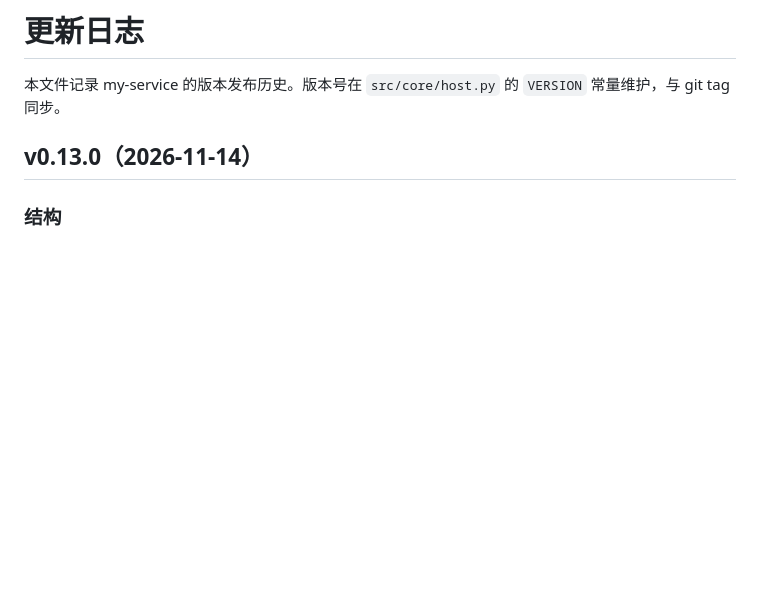
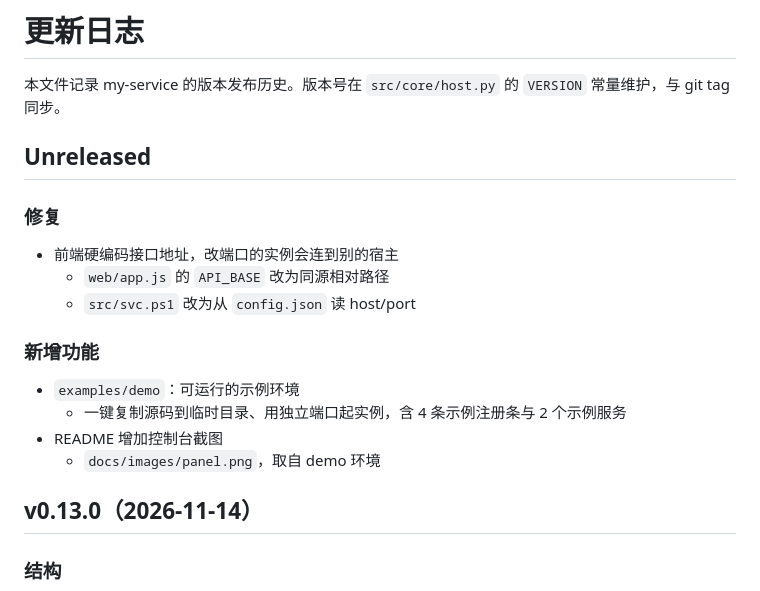
Before and after one commit to keeyangyy/my-service, a Markdown page: CHANGELOG.md, the part around the change. GitHub-like rendering; blank space fills up the shorter version.

```diff
--- a/CHANGELOG.md
+++ b/CHANGELOG.md
@@ -1,6 +1,21 @@
 # 更新日志
 
 本文件记录 my-service 的版本发布历史。版本号在 `src/core/host.py` 的 `VERSION` 常量维护，与 git tag 同步。
+
+## Unreleased
+
+### 修复
+
+- 前端硬编码接口地址，改端口的实例会连到别的宿主
+  - `web/app.js` 的 `API_BASE` 改为同源相对路径
+  - `src/svc.ps1` 改为从 `config.json` 读 host/port
+
+### 新增功能
+
+- `examples/demo`：可运行的示例环境
+  - 一键复制源码到临时目录、用独立端口起实例，含 4 条示例注册条与 2 个示例服务
+- README 增加控制台截图
+  - `docs/images/panel.png`，取自 demo 环境
 
 ## v0.13.0（2026-11-14）
 
```
Also changed, not shown: AGENTS.md (+7 -0 lines), README.md (+22 -2 lines), examples/demo/README.md (added, +32 -0 lines), docs/images/panel.png (added), 10 other files.
